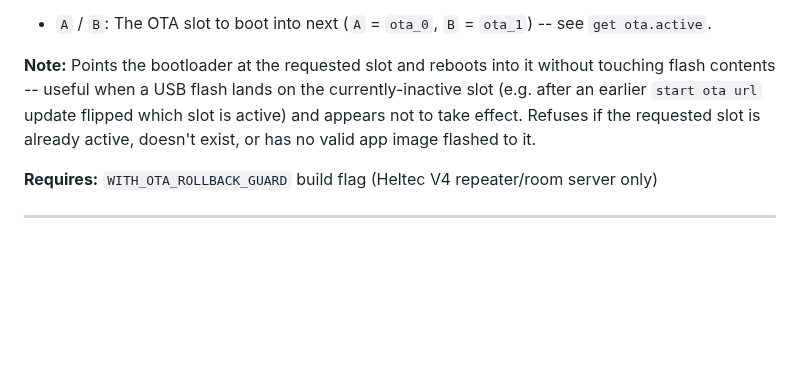
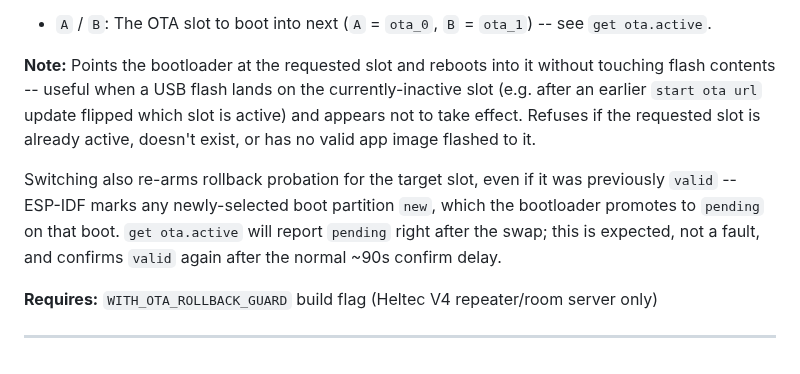
Before and after one commit to mobmesh/firmware, a Markdown page: docs/cli-additions.md, the part around the change. Rendered like a GitHub page; blank space fills up the shorter version.

Commit message:
docs: sync cli-additions.md with repeater-v1.16.0

```diff
--- a/docs/cli-additions.md
+++ b/docs/cli-additions.md
@@ -123,6 +123,11 @@ contents -- useful when a USB flash lands on the currently-inactive slot (e.g. a
 `start ota url` update flipped which slot is active) and appears not to take effect. Refuses if the
 requested slot is already active, doesn't exist, or has no valid app image flashed to it.
 
+Switching also re-arms rollback probation for the target slot, even if it was previously `valid` --
+ESP-IDF marks any newly-selected boot partition `new`, which the bootloader promotes to `pending` on
+that boot. `get ota.active` will report `pending` right after the swap; this is expected, not a fault,
+and confirms `valid` again after the normal ~90s confirm delay.
+
 **Requires:** `WITH_OTA_ROLLBACK_GUARD` build flag (Heltec V4 repeater/room server only)
 
 ---
```
